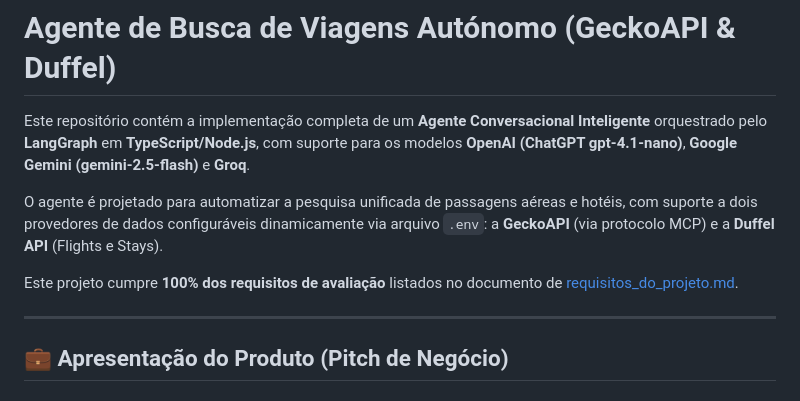
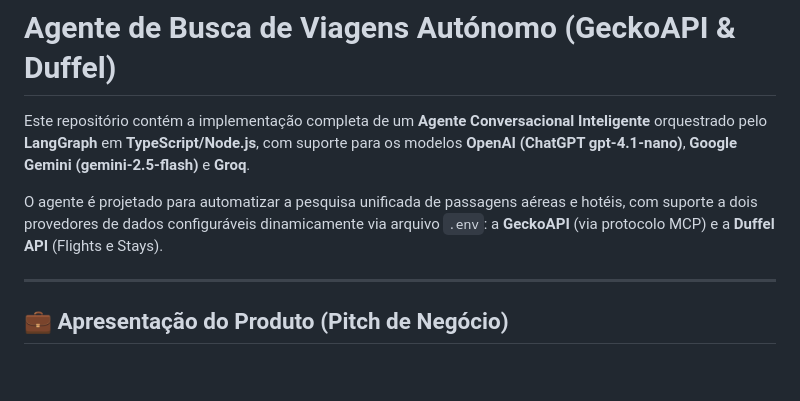
Before and after one commit to lpradopires/agent_viagens, a Markdown page: README.md, the part around the change. GitHub-like rendering; blank space fills up the shorter version.

Commit message:
docs: remove requirements file reference from readme

```diff
--- a/README.md
+++ b/README.md
@@ -3,8 +3,6 @@
 Este repositório contém a implementação completa de um **Agente Conversacional Inteligente** orquestrado pelo **LangGraph** em **TypeScript/Node.js**, com suporte para os modelos **OpenAI (ChatGPT gpt-4.1-nano)**, **Google Gemini (gemini-2.5-flash)** e **Groq**.
 
 O agente é projetado para automatizar a pesquisa unificada de passagens aéreas e hotéis, com suporte a dois provedores de dados configuráveis dinamicamente via arquivo `.env`: a **GeckoAPI** (via protocolo MCP) e a **Duffel API** (Flights e Stays).
-
-Este projeto cumpre **100% dos requisitos de avaliação** listados no documento de [requisitos_do_projeto.md](file:///Users/leandropradopires/Projetos/mini_projeto/docs/requisitos_do_projeto.md).
 
 ---
 
```
